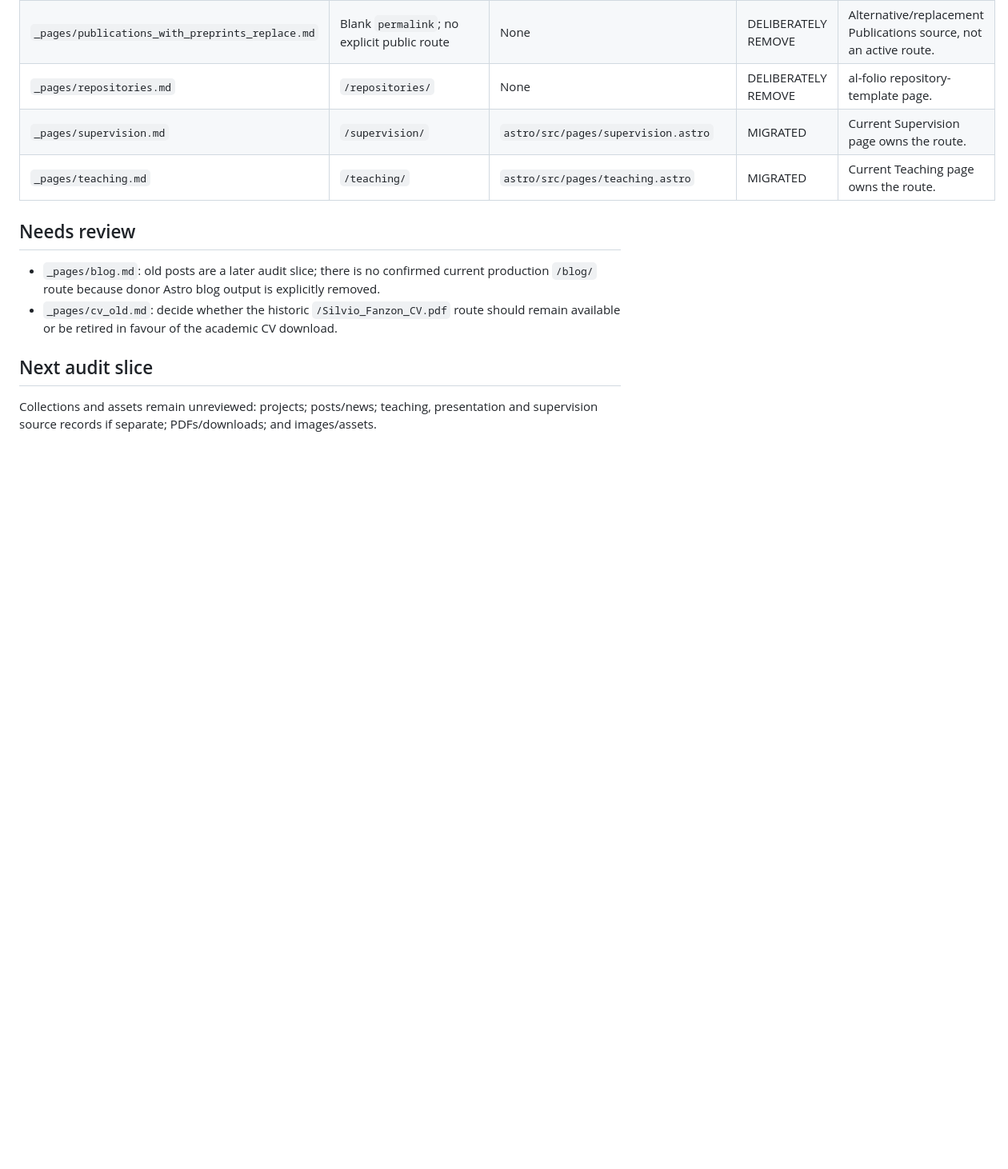
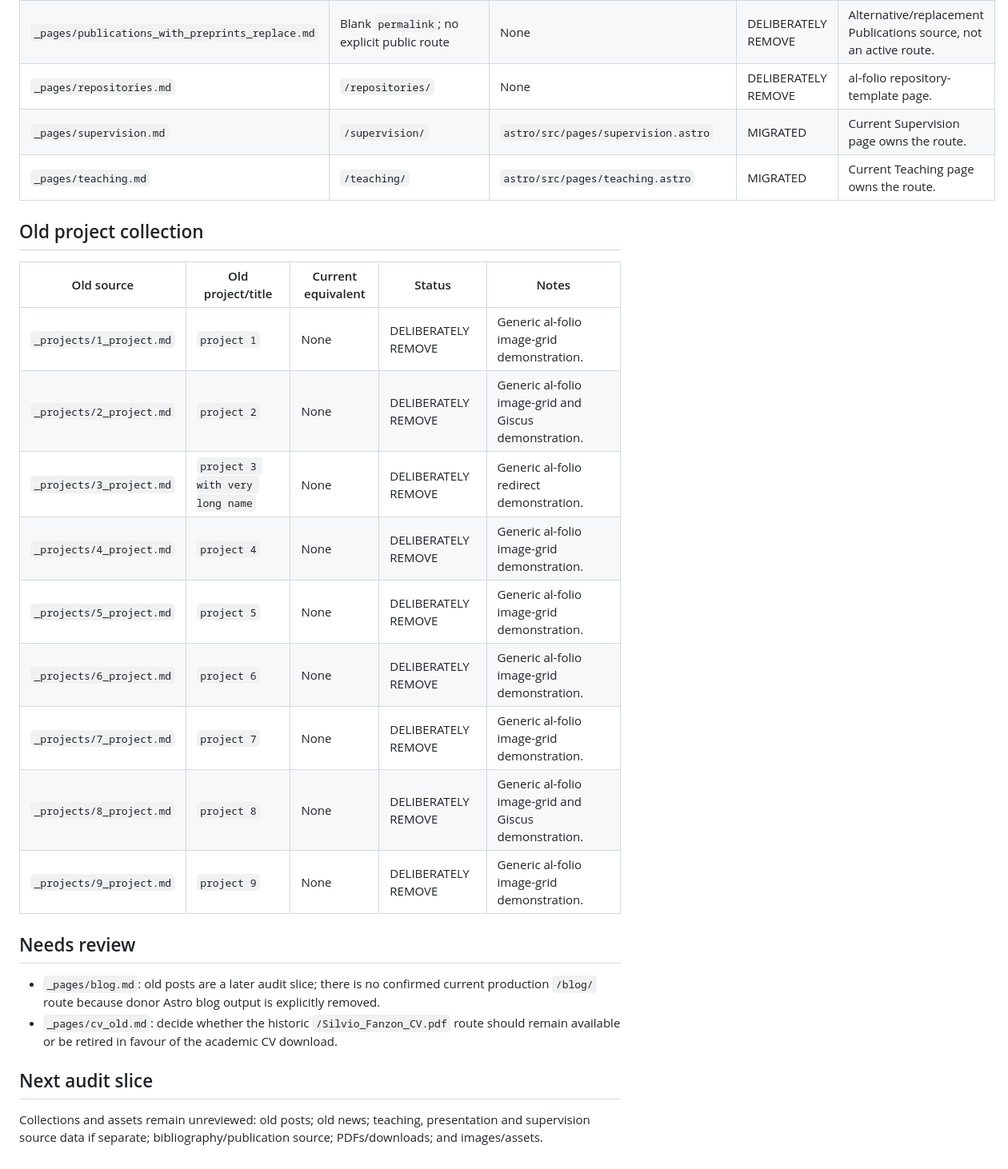
Before and after one commit to sfanzon/Quarto-Website-git, a Markdown page: docs/legacy-content-inventory.md, the part around one of its changes. Shown at 80% size. GitHub-like rendering; blank space fills up the shorter version.

Commit message:
docs: inventory legacy projects

```diff
--- a/docs/legacy-content-inventory.md
+++ b/docs/legacy-content-inventory.md
@@ -36,6 +36,20 @@ This first pass covers only files directly under the old `sfanzon.github.io` rep
 | `_pages/supervision.md` | `/supervision/` | `astro/src/pages/supervision.astro` | MIGRATED | Current Supervision page owns the route. |
 | `_pages/teaching.md` | `/teaching/` | `astro/src/pages/teaching.astro` | MIGRATED | Current Teaching page owns the route. |
 
+## Old project collection
+
+| Old source | Old project/title | Current equivalent | Status | Notes |
+|---|---|---|---|---|
+| `_projects/1_project.md` | `project 1` | None | DELIBERATELY REMOVE | Generic al-folio image-grid demonstration. |
+| `_projects/2_project.md` | `project 2` | None | DELIBERATELY REMOVE | Generic al-folio image-grid and Giscus demonstration. |
+| `_projects/3_project.md` | `project 3 with very long name` | None | DELIBERATELY REMOVE | Generic al-folio redirect demonstration. |
+| `_projects/4_project.md` | `project 4` | None | DELIBERATELY REMOVE | Generic al-folio image-grid demonstration. |
+| `_projects/5_project.md` | `project 5` | None | DELIBERATELY REMOVE | Generic al-folio image-grid demonstration. |
+| `_projects/6_project.md` | `project 6` | None | DELIBERATELY REMOVE | Generic al-folio image-grid demonstration. |
+| `_projects/7_project.md` | `project 7` | None | DELIBERATELY REMOVE | Generic al-folio image-grid demonstration. |
+| `_projects/8_project.md` | `project 8` | None | DELIBERATELY REMOVE | Generic al-folio image-grid and Giscus demonstration. |
+| `_projects/9_project.md` | `project 9` | None | DELIBERATELY REMOVE | Generic al-folio image-grid demonstration. |
+
 ## Needs review
 
 - `_pages/blog.md`: old posts are a later audit slice; there is no confirmed current production `/blog/` route because donor Astro blog output is explicitly removed.
@@ -43,4 +57,4 @@ This first pass covers only files directly under the old `sfanzon.github.io` rep
 
 ## Next audit slice
 
-Collections and assets remain unreviewed: projects; posts/news; teaching, presentation and supervision source records if separate; PDFs/downloads; and images/assets.
+Collections and assets remain unreviewed: old posts; old news; teaching, presentation and supervision source data if separate; bibliography/publication source; PDFs/downloads; and images/assets.
```
Also changed, not shown: other parts of docs/legacy-content-inventory.md (+2 -2 lines).
